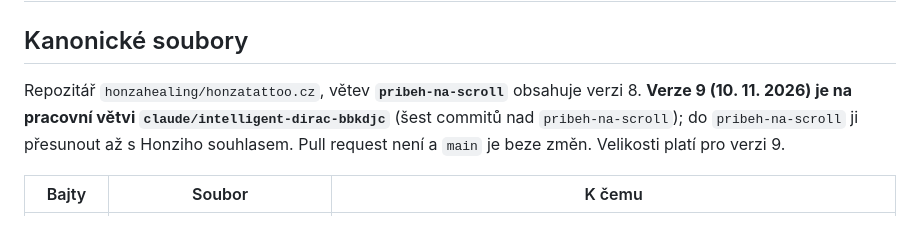
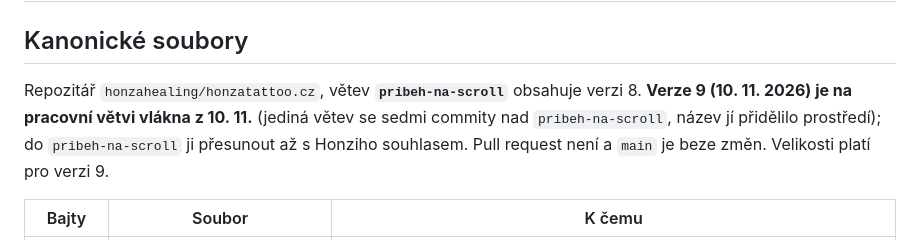
Before and after one commit to honzahealing/honzatattoo.cz, a Markdown page: PREDANI_HONZATATTOO-WEB_2026-11-10.md, the part around the change. GitHub-like rendering.

Commit message:
Předání: upřesnění pracovní větve

```diff
--- a/PREDANI_HONZATATTOO-WEB_2026-11-10.md
+++ b/PREDANI_HONZATATTOO-WEB_2026-11-10.md
@@ -2,7 +2,7 @@
 
 ## Kanonické soubory
 
-Repozitář `honzahealing/honzatattoo.cz`, větev **`pribeh-na-scroll`** obsahuje verzi 8. **Verze 9 (10. 11. 2026) je na pracovní větvi `claude/intelligent-dirac-bbkdjc`** (šest commitů nad `pribeh-na-scroll`); do `pribeh-na-scroll` ji přesunout až s Honziho souhlasem. Pull request není a `main` je beze změn. Velikosti platí pro verzi 9.
+Repozitář `honzahealing/honzatattoo.cz`, větev **`pribeh-na-scroll`** obsahuje verzi 8. **Verze 9 (10. 11. 2026) je na pracovní větvi vlákna z 10. 11.** (jediná větev se sedmi commity nad `pribeh-na-scroll`, název jí přidělilo prostředí); do `pribeh-na-scroll` ji přesunout až s Honziho souhlasem. Pull request není a `main` je beze změn. Velikosti platí pro verzi 9.
 
 | Bajty | Soubor | K čemu |
 |---|---|---|
```
